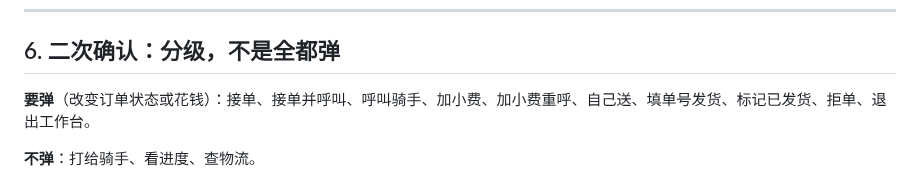
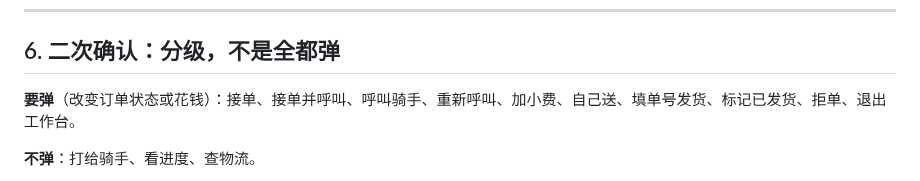
Before and after one commit to yomeieki/AFU, a Markdown page: docs/design/workbench-ui-spec.md, the part around the change. Drawn GitHub-style.

Commit message:
docs(design): 修 §6 确认清单里残留的「加小费重呼」，与下方说明保持一致
Co-Authored-By: Claude Opus 5 <noreply@anthropic.com>

```diff
--- a/docs/design/workbench-ui-spec.md
+++ b/docs/design/workbench-ui-spec.md
@@ -115,7 +115,7 @@ ids.sort((a, b) => {
 
 ## 6. 二次确认：分级，不是全都弹
 
-**要弹**（改变订单状态或花钱）：接单、接单并呼叫、呼叫骑手、加小费、加小费重呼、自己送、填单号发货、标记已发货、拒单、退出工作台。
+**要弹**（改变订单状态或花钱）：接单、接单并呼叫、呼叫骑手、重新呼叫、加小费、自己送、填单号发货、标记已发货、拒单、退出工作台。
 
 **不弹**：打给骑手、看进度、查物流。
 
```
